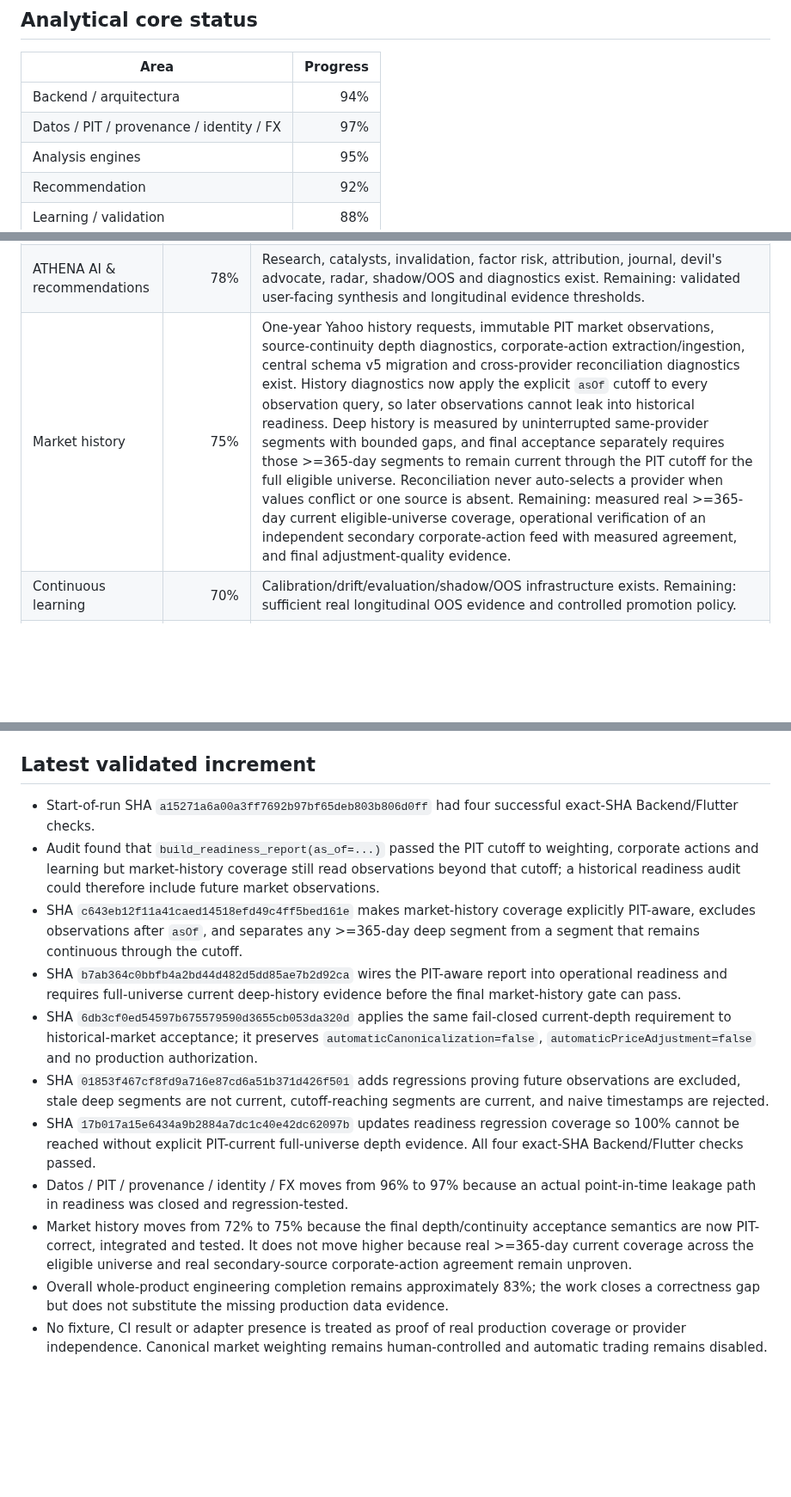
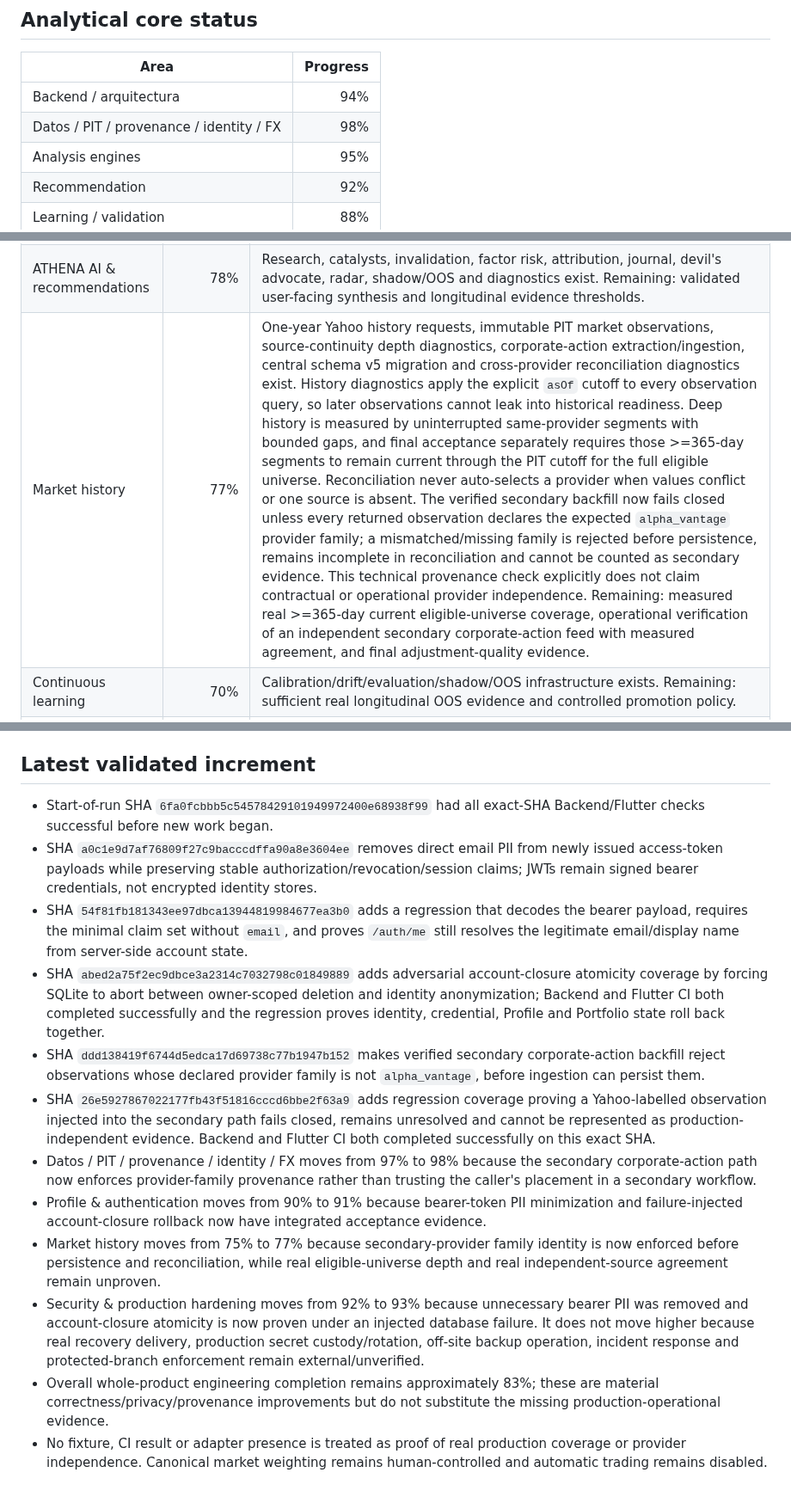
Before and after one commit to antoniomartinalbacetepresa-web/athena-platfotm, a Markdown page: docs/ROADMAP.md, 3 parts joined by grey strips. Shown at 86% size. Drawn GitHub-style; blank space fills up the shorter version.

Commit message:
docs(roadmap): record auth privacy and provenance hardening

```diff
--- a/docs/ROADMAP.md
+++ b/docs/ROADMAP.md
@@ -19,7 +19,7 @@ Percentages are conservative engineering estimates. They may move down if an aud
 | Area | Progress |
 | --- | ---: |
 | Backend / arquitectura | 94% |
-| Datos / PIT / provenance / identity / FX | 97% |
+| Datos / PIT / provenance / identity / FX | 98% |
 | Analysis engines | 95% |
 | Recommendation | 92% |
 | Learning / validation | 88% |
@@ -55,4 +55,4 @@ This number measures the analytical and investment-research core only. It must n
 | ATHENA AI & recommendations | 78% | Research, catalysts, invalidation, factor risk, attribution, journal, devil's advocate, radar, shadow/OOS and diagnostics exist. Remaining: validated user-facing synthesis and longitudinal evidence thresholds. |
-| Market history | 75% | One-year Yahoo history requests, immutable PIT market observations, source-continuity depth diagnostics, corporate-action extraction/ingestion, central schema v5 migration and cross-provider reconciliation diagnostics exist. History diagnostics now apply the explicit `asOf` cutoff to every observation query, so later observations cannot leak into historical readiness. Deep history is measured by uninterrupted same-provider segments with bounded gaps, and final acceptance separately requires those >=365-day segments to remain current through the PIT cutoff for the full eligible universe. Reconciliation never auto-selects a provider when values conflict or one source is absent. Remaining: measured real >=365-day current eligible-universe coverage, operational verification of an independent secondary corporate-action feed with measured agreement, and final adjustment-quality evidence. |
+| Market history | 77% | One-year Yahoo history requests, immutable PIT market observations, source-continuity depth diagnostics, corporate-action extraction/ingestion, central schema v5 migration and cross-provider reconciliation diagnostics exist. History diagnostics apply the explicit `asOf` cutoff to every observation query, so later observations cannot leak into historical readiness. Deep history is measured by uninterrupted same-provider segments with bounded gaps, and final acceptance separately requires those >=365-day segments to remain current through the PIT cutoff for the full eligible universe. Reconciliation never auto-selects a provider when values conflict or one source is absent. The verified secondary backfill now fails closed unless every returned observation declares the expected `alpha_vantage` provider family; a mismatched/missing family is rejected before persistence, remains incomplete in reconciliation and cannot be counted as secondary evidence. This technical provenance check explicitly does not claim contractual or operational provider independence. Remaining: measured real >=365-day current eligible-universe coverage, operational verification of an independent secondary corporate-action feed with measured agreement, and final adjustment-quality evidence. |
 | Continuous learning | 70% | Calibration/drift/evaluation/shadow/OOS infrastructure exists. Remaining: sufficient real longitudinal OOS evidence and controlled promotion policy. |
 | Personalization | 75% | Owner-scoped risk tolerance, investment horizon, base currency, objective, experience level, liquidity need, maximum drawdown tolerance and available capital have validated AES-256-GCM persistence, authenticated Flutter transport and Profile UI load/save/reload/delete. The richer questionnaire feeds a deterministic presentation-only personalization projection and an authenticated owner-scoped readiness diagnostic; both exclude sensitive monetary/currency values and explicitly cannot influence recommendation scoring, canonical weighting, automatic learning promotion or trading. Acceptance coverage proves incomplete-to-complete questionnaire transitions, adaptive presentation, privacy invariants and deletion semantics. Profile encryption supports explicit key versions, strict historical keyring, exact-version decrypt and transactional re-encryption; unknown/malformed key versions fail closed. Authenticated Portfolio also persists declared average purchase price encrypted without treating it as trading authority. Remaining: deployment key-management procedure, broader cross-surface E2E/UX acceptance and production operational evidence. |
@@ -79,14 +79,15 @@ ATHENA reaches 100% engineering completion only when every whole-product area ab
 
 ## Latest validated increment
 
-- Start-of-run SHA `a15271a6a00a3ff7692b97bf65deb803b806d0ff` had four successful exact-SHA Backend/Flutter checks.
-- Audit found that `build_readiness_report(as_of=...)` passed the PIT cutoff to weighting, corporate actions and learning but market-history coverage still read observations beyond that cutoff; a historical readiness audit could therefore include future market observations.
-- SHA `c643eb12f11a41caed14518efd49c4ff5bed161e` makes market-history coverage explicitly PIT-aware, excludes observations after `asOf`, and separates any >=365-day deep segment from a segment that remains continuous through the cutoff.
-- SHA `b7ab364c0bbfb4a2bd44d482d5dd85ae7b2d92ca` wires the PIT-aware report into operational readiness and requires full-universe current deep-history evidence before the final market-history gate can pass.
-- SHA `6db3cf0ed54597b675579590d3655cb053da320d` applies the same fail-closed current-depth requirement to historical-market acceptance; it preserves `automaticCanonicalization=false`, `automaticPriceAdjustment=false` and no production authorization.
-- SHA `01853f467cf8fd9a716e87cd6a51b371d426f501` adds regressions proving future observations are excluded, stale deep segments are not current, cutoff-reaching segments are current, and naive timestamps are rejected.
-- SHA `17b017a15e6434a9b2884a7dc1c40e42dc62097b` updates readiness regression coverage so 100% cannot be reached without explicit PIT-current full-universe depth evidence. All four exact-SHA Backend/Flutter checks passed.
-- Datos / PIT / provenance / identity / FX moves from 96% to 97% because an actual point-in-time leakage path in readiness was closed and regression-tested.
-- Market history moves from 72% to 75% because the final depth/continuity acceptance semantics are now PIT-correct, integrated and tested. It does not move higher because real >=365-day current coverage across the eligible universe and real secondary-source corporate-action agreement remain unproven.
-- Overall whole-product engineering completion remains approximately 83%; the work closes a correctness gap but does not substitute the missing production data evidence.
+- Start-of-run SHA `6fa0fcbbb5c54578429101949972400e68938f99` had all exact-SHA Backend/Flutter checks successful before new work began.
+- SHA `a0c1e9d7af76809f27c9bacccdffa90a8e3604ee` removes direct email PII from newly issued access-token payloads while preserving stable authorization/revocation/session claims; JWTs remain signed bearer credentials, not encrypted identity stores.
+- SHA `54f81fb181343ee97dbca13944819984677ea3b0` adds a regression that decodes the bearer payload, requires the minimal claim set without `email`, and proves `/auth/me` still resolves the legitimate email/display name from server-side account state.
+- SHA `abed2a75f2ec9dbce3a2314c7032798c01849889` adds adversarial account-closure atomicity coverage by forcing SQLite to abort between owner-scoped deletion and identity anonymization; Backend and Flutter CI both completed successfully and the regression proves identity, credential, Profile and Portfolio state roll back together.
+- SHA `ddd138419f6744d5edca17d69738c77b1947b152` makes verified secondary corporate-action backfill reject observations whose declared provider family is not `alpha_vantage`, before ingestion can persist them.
+- SHA `26e5927867022177fb43f51816cccd6bbe2f63a9` adds regression coverage proving a Yahoo-labelled observation injected into the secondary path fails closed, remains unresolved and cannot be represented as production-independent evidence. Backend and Flutter CI both completed successfully on this exact SHA.
+- Datos / PIT / provenance / identity / FX moves from 97% to 98% because the secondary corporate-action path now enforces provider-family provenance rather than trusting the caller's placement in a secondary workflow.
+- Profile & authentication moves from 90% to 91% because bearer-token PII minimization and failure-injected account-closure rollback now have integrated acceptance evidence.
+- Market history moves from 75% to 77% because secondary-provider family identity is now enforced before persistence and reconciliation, while real eligible-universe depth and real independent-source agreement remain unproven.
+- Security & production hardening moves from 92% to 93% because unnecessary bearer PII was removed and account-closure atomicity is now proven under an injected database failure. It does not move higher because real recovery delivery, production secret custody/rotation, off-site backup operation, incident response and protected-branch enforcement remain external/unverified.
+- Overall whole-product engineering completion remains approximately 83%; these are material correctness/privacy/provenance improvements but do not substitute the missing production-operational evidence.
 - No fixture, CI result or adapter presence is treated as proof of real production coverage or provider independence. Canonical market weighting remains human-controlled and automatic trading remains disabled.
```
Also changed, not shown: other parts of docs/ROADMAP.md (+3 -3 lines).
